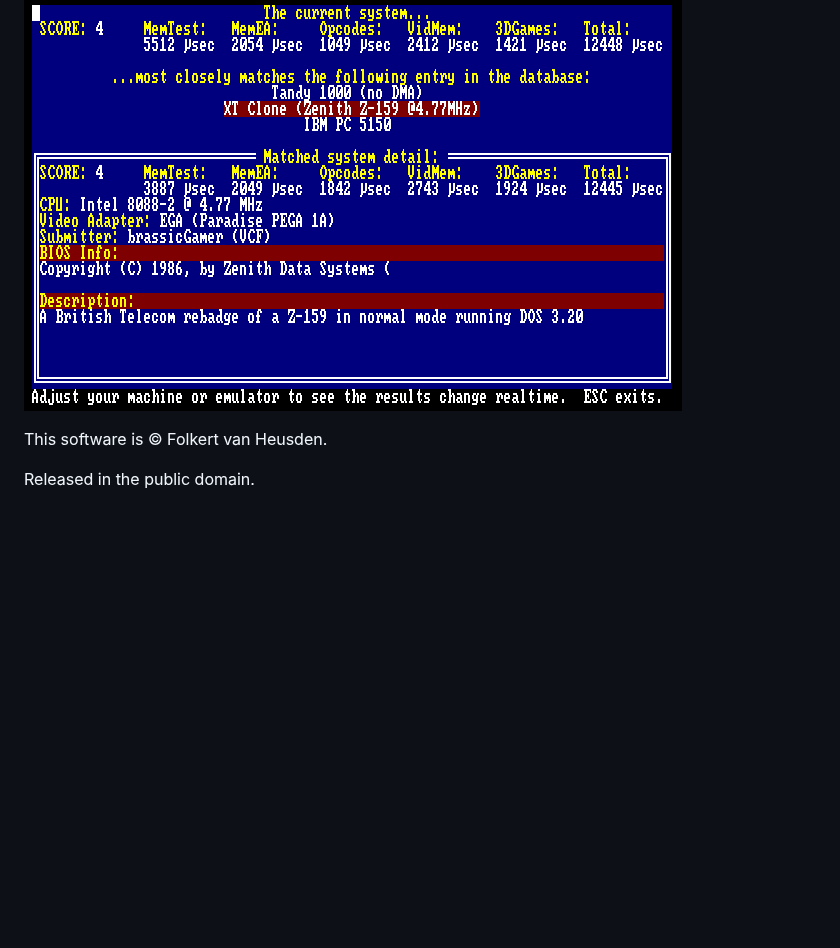
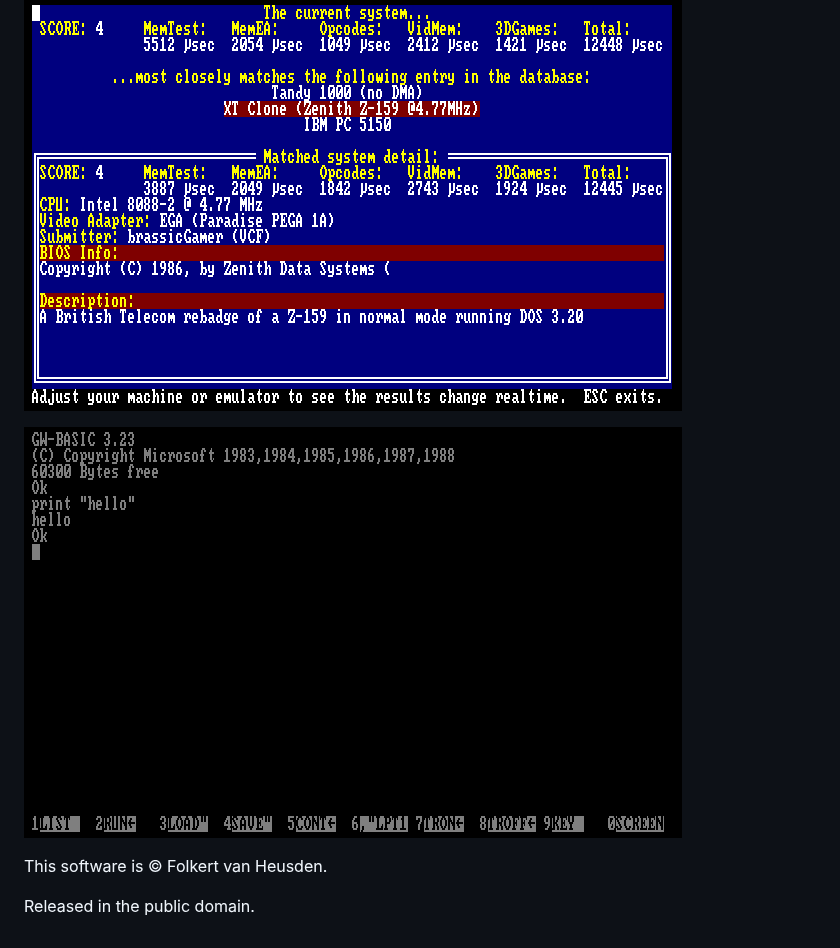
Before and after one commit to folkertvanheusden/DotXT, a Markdown page: README.md, the part around the change. Rendered like a GitHub page; pictures changed too: images/gwbasic.png (added); blank space fills up the shorter version.

Commit message:
screenshots

```diff
--- a/README.md
+++ b/README.md
@@ -70,6 +70,8 @@ screenshots
 
 ![topbench](images/topbench.png)
 
+![gwbasic](images/gwbasic.png)
+
 
 This software is © Folkert van Heusden.
 
```
